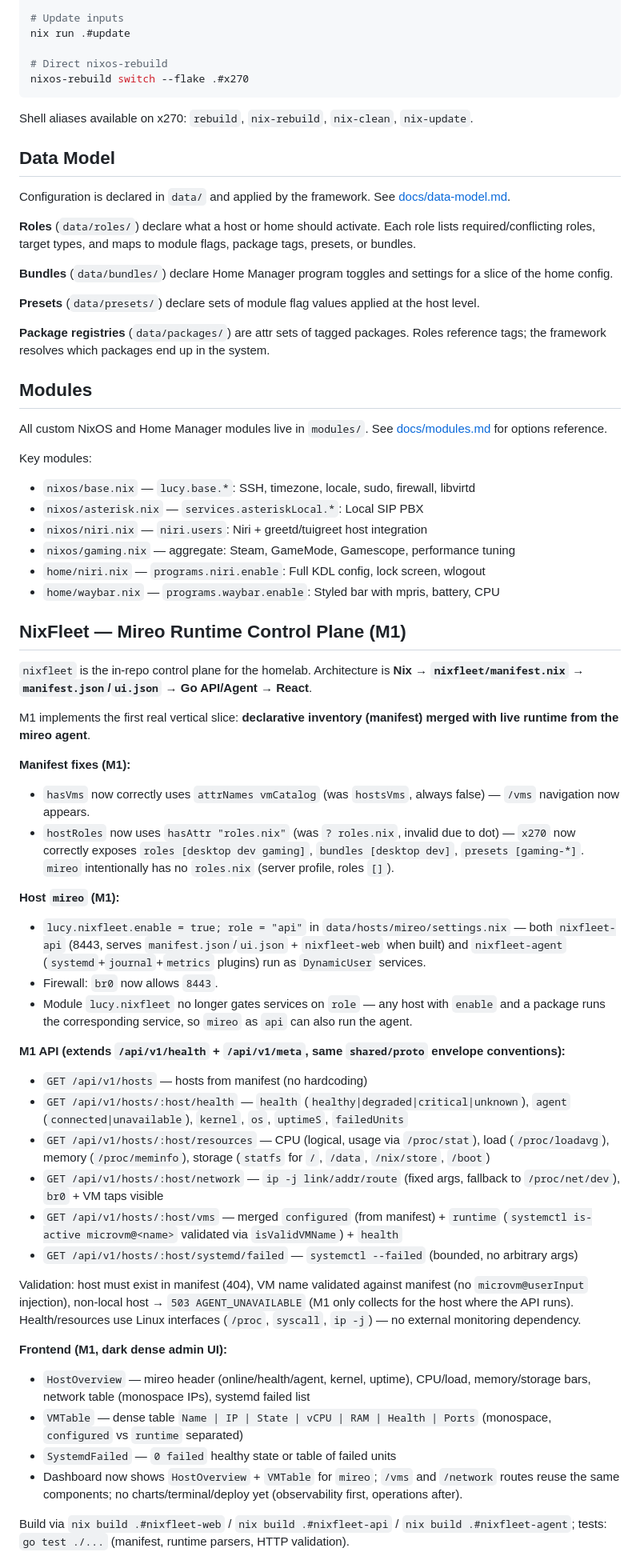
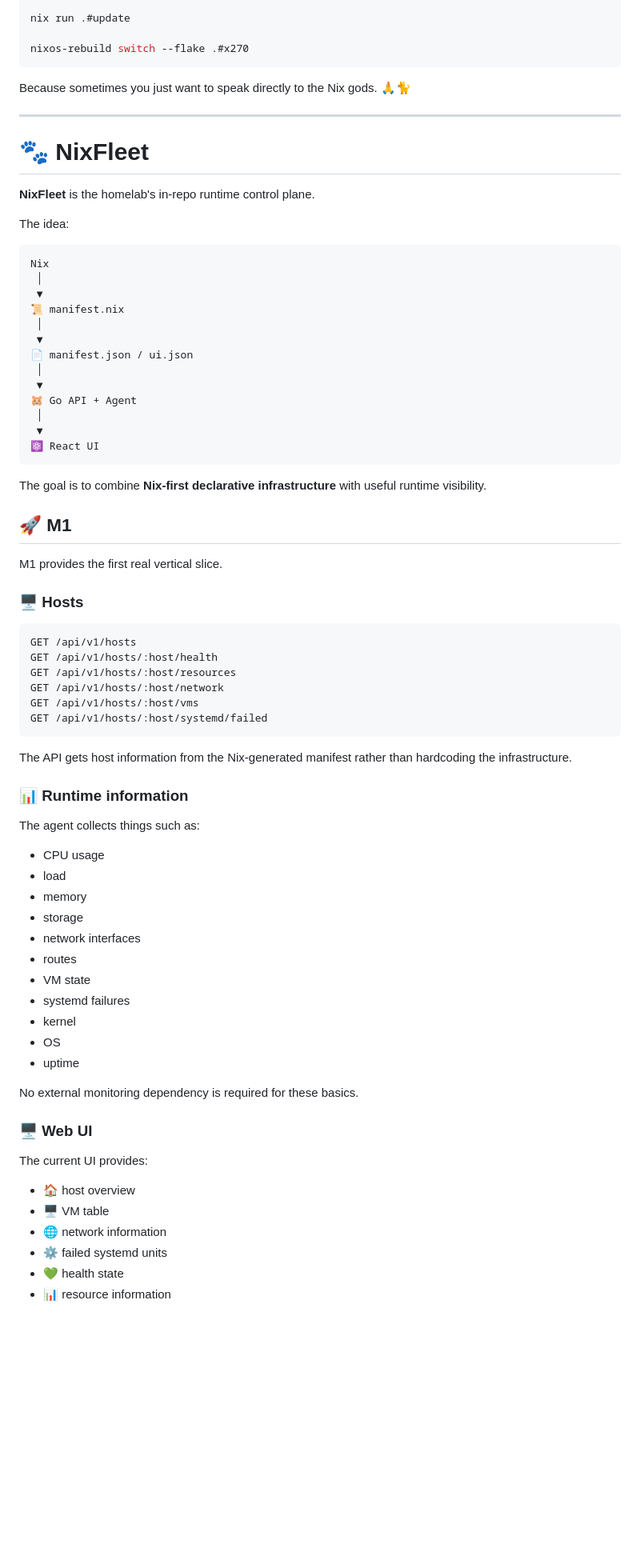
Before and after one commit to flakesonnix/homelab, a Markdown page: README.md, the part around one of its changes. Shown at 80% size. Rendered like a GitHub page; blank space fills up the shorter version.

````diff
--- a/README.md
+++ b/README.md
@@ -82,67 +273,80 @@ nix run .#check-full    # Full: build all CI checks
 
-# Update inputs
 nix run .#update
 
-# Direct nixos-rebuild
 nixos-rebuild switch --flake .#x270
 ```
 
-Shell aliases available on x270: `rebuild`, `nix-rebuild`, `nix-clean`, `nix-update`.
+Because sometimes you just want to speak directly to the Nix gods. 🙏🐈
 
-## Data Model
+---
 
-Configuration is declared in `data/` and applied by the framework. See [docs/data-model.md](docs/data-model.md).
+# 🐾 NixFleet
 
-**Roles** (`data/roles/`) declare what a host or home should activate. Each role lists required/conflicting roles, target types, and maps to module flags, package tags, presets, or bundles.
+**NixFleet** is the homelab's in-repo runtime control plane.
 
-**Bundles** (`data/bundles/`) declare Home Manager program toggles and settings for a slice of the home config.
+The idea:
 
-**Presets** (`data/presets/`) declare sets of module flag values applied at the host level.
+```text
+Nix
+ │
+ ▼
+📜 manifest.nix
+ │
+ ▼
+📄 manifest.json / ui.json
+ │
+ ▼
+🐹 Go API + Agent
+ │
+ ▼
+⚛️ React UI
+```
 
-**Package registries** (`data/packages/`) are attr sets of tagged packages. Roles reference tags; the framework resolves which packages end up in the system.
+The goal is to combine **Nix-first declarative infrastructure** with useful runtime visibility.
 
-## Modules
+## 🚀 M1
 
-All custom NixOS and Home Manager modules live in `modules/`. See [docs/modules.md](docs/modules.md) for options reference.
+M1 provides the first real vertical slice.
 
-Key modules:
-- `nixos/base.nix` — `lucy.base.*`: SSH, timezone, locale, sudo, firewall, libvirtd
-- `nixos/asterisk.nix` — `services.asteriskLocal.*`: Local SIP PBX
-- `nixos/niri.nix` — `niri.users`: Niri + greetd/tuigreet host integration
-- `nixos/gaming.nix` — aggregate: Steam, GameMode, Gamescope, performance tuning
-- `home/niri.nix` — `programs.niri.enable`: Full KDL config, lock screen, wlogout
-- `home/waybar.nix` — `programs.waybar.enable`: Styled bar with mpris, battery, CPU
+### 🖥️ Hosts
 
-## NixFleet — Mireo Runtime Control Plane (M1)
+```text
+GET /api/v1/hosts
+GET /api/v1/hosts/:host/health
+GET /api/v1/hosts/:host/resources
+GET /api/v1/hosts/:host/network
+GET /api/v1/hosts/:host/vms
+GET /api/v1/hosts/:host/systemd/failed
+```
 
-`nixfleet` is the in-repo control plane for the homelab. Architecture is **Nix → `nixfleet/manifest.nix` → `manifest.json`/`ui.json` → Go API/Agent → React**.
+The API gets host information from the Nix-generated manifest rather than hardcoding the infrastructure.
 
-M1 implements the first real vertical slice: **declarative inventory (manifest) merged with live runtime from the mireo agent**.
+### 📊 Runtime information
 
-**Manifest fixes (M1):**
-- `hasVms` now correctly uses `attrNames vmCatalog` (was `hostsVms`, always false) — `/vms` navigation now appears.
-- `hostRoles` now uses `hasAttr "roles.nix"` (was `? roles.nix`, invalid due to dot) — `x270` now correctly exposes `roles [desktop dev gaming]`, `bundles [desktop dev]`, `presets [gaming-*]`. `mireo` intentionally has no `roles.nix` (server profile, roles `[]`).
+The agent collects things such as:
 
-**Host `mireo` (M1):**
-- `lucy.nixfleet.enable = true; role = "api"` in `data/hosts/mireo/settings.nix` — both `nixfleet-api` (8443, serves `manifest.json`/`ui.json` + `nixfleet-web` when built) and `nixfleet-agent` (`systemd`+`journal`+`metrics` plugins) run as `DynamicUser` services.
-- Firewall: `br0` now allows `8443`.
-- Module `lucy.nixfleet` no longer gates services on `role` — any host with `enable` and a package runs the corresponding service, so `mireo` as `api` can also run the agent.
+* CPU usage
+* load
+* memory
+* storage
+* network interfaces
+* routes
+* VM state
+* systemd failures
+* kernel
+* OS
+* uptime
 
-**M1 API (extends `/api/v1/health` + `/api/v1/meta`, same `shared/proto` envelope conventions):**
-- `GET /api/v1/hosts` — hosts from manifest (no hardcoding)
-- `GET /api/v1/hosts/:host/health` — `health` (`healthy|degraded|critical|unknown`), `agent` (`connected|unavailable`), `kernel`, `os`, `uptimeS`, `failedUnits`
-- `GET /api/v1/hosts/:host/resources` — CPU (logical, usage via `/proc/stat`), load (`/proc/loadavg`), memory (`/proc/meminfo`), storage (`statfs` for `/`, `/data`, `/nix/store`, `/boot`)
-- `GET /api/v1/hosts/:host/network` — `ip -j link/addr/route` (fixed args, fallback to `/proc/net/dev`), `br0` + VM taps visible
-- `GET /api/v1/hosts/:host/vms` — merged `configured` (from manifest) + `runtime` (`systemctl is-active microvm@<name>` validated via `isValidVMName`) + `health`
-- `GET /api/v1/hosts/:host/systemd/failed` — `systemctl --failed` (bounded, no arbitrary args)
+No external monitoring dependency is required for these basics.
 
-Validation: host must exist in manifest (404), VM name validated against manifest (no `microvm@userInput` injection), non-local host → `503 AGENT_UNAVAILABLE` (M1 only collects for the host where the API runs). Health/resources use Linux interfaces (`/proc`, `syscall`, `ip -j`) — no external monitoring dependency.
+### 🖥️ Web UI
 
-**Frontend (M1, dark dense admin UI):**
-- `HostOverview` — mireo header (online/health/agent, kernel, uptime), CPU/load, memory/storage bars, network table (monospace IPs), systemd failed list
-- `VMTable` — dense table `Name | IP | State | vCPU | RAM | Health | Ports` (monospace, `configured` vs `runtime` separated)
-- `SystemdFailed` — `0 failed` healthy state or table of failed units
-- Dashboard now shows `HostOverview` + `VMTable` for `mireo`; `/vms` and `/network` routes reuse the same components; no charts/terminal/deploy yet (observability first, operations after).
+The current UI provides:
 
-Build via `nix build .#nixfleet-web` / `nix build .#nixfleet-api` / `nix build .#nixfleet-agent`; tests: `go test ./...` (manifest, runtime parsers, HTTP validation).
+* 🏠 host overview
+* 🖥️ VM table
+* 🌐 network information
+* ⚙️ failed systemd units
+* 💚 health state
+* 📊 resource information
 
````
Also changed, not shown: other parts of README.md (+517 -92 lines).
